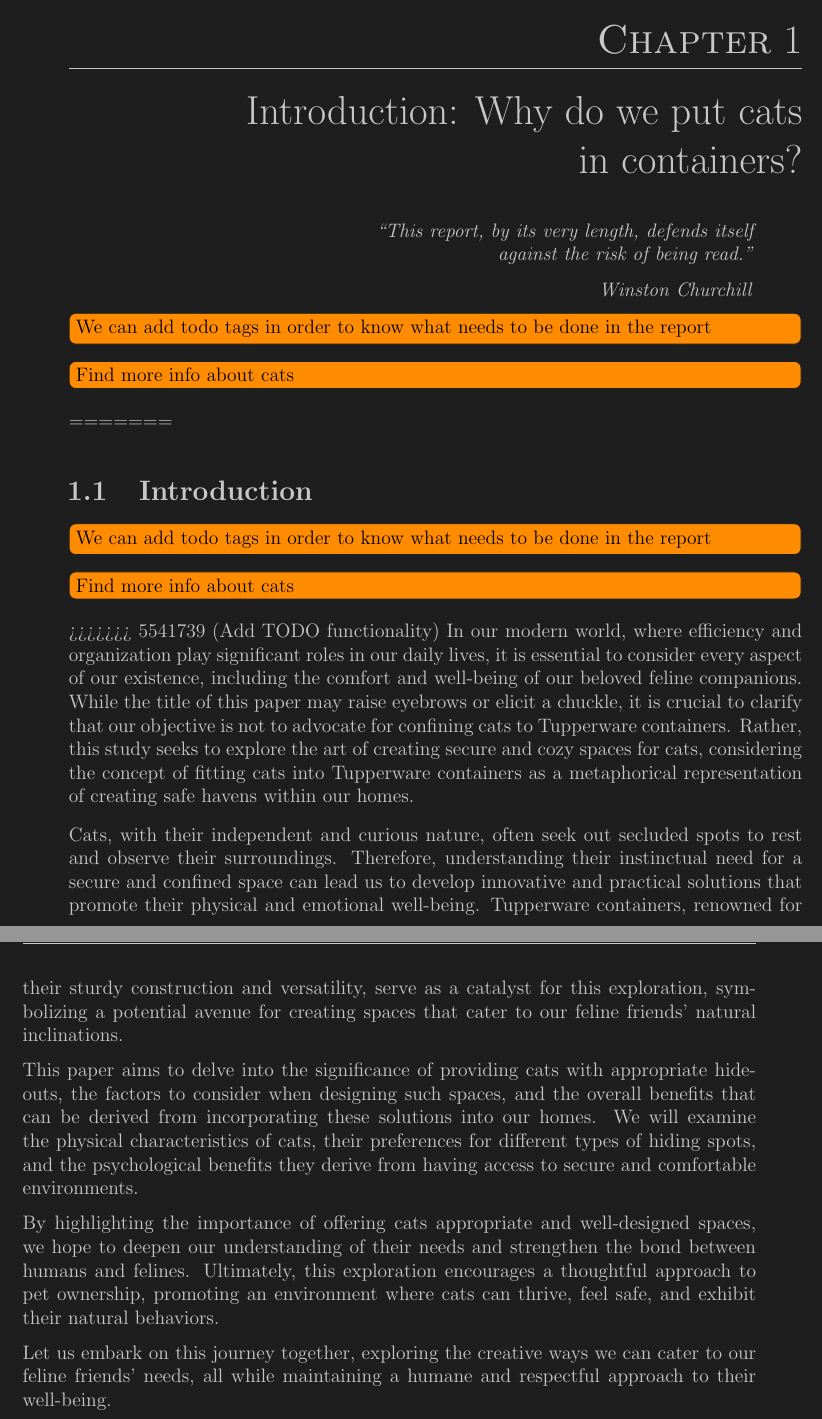
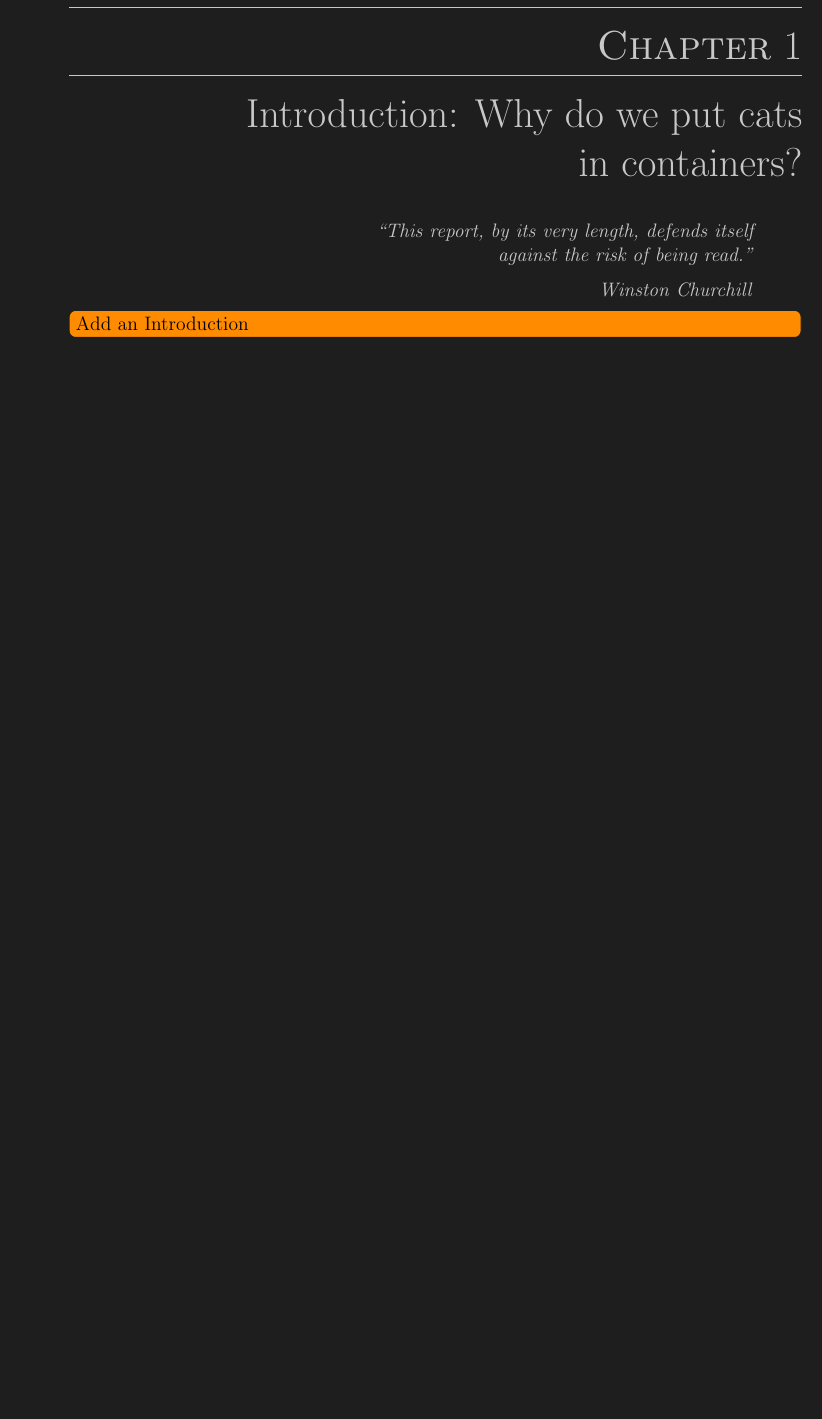
Before and after one commit to JosefUtbult/Master-Thesis-Report, a LaTeX thesis (src/report.tex, which reads src/introduction/introduction.tex): two parts of pages 16 and 17 of 21 before the commit and part of page 14 of 19 after it, the two joined at a grey line, cut so that both start at the same text, the shorter picture padded with empty space. Compiled offline with pdfLaTeX.

Commit message:
Include TODO functionality

```diff
--- a/src/introduction/introduction.tex
+++ b/src/introduction/introduction.tex
@@ -3,23 +1,4 @@
 \def\myquote{``This report, by its very length, defends itself against the risk of being read."\\[.5\baselineskip] Winston Churchill}
 
 \makechapter[\myquote]{Introduction}{Introduction}{Introduction: Why do we put cats in containers?\label{introduction}}
-
-\todo{We can add todo tags in order to know what needs to be done in the report}
-\todo{Find more info about cats}
-
-\noindent
-=======
-\section{Introduction}
-\todo{We can add todo tags in order to know what needs to be done in the report}
-\todo{Find more info about cats}
-
->>>>>>> 5541739 (Add TODO functionality)
-In our modern world, where efficiency and organization play significant roles in our daily lives, it is essential to consider every aspect of our existence, including the comfort and well-being of our beloved feline companions. While the title of this paper may raise eyebrows or elicit a chuckle, it is crucial to clarify that our objective is not to advocate for confining cats to Tupperware containers. Rather, this study seeks to explore the art of creating secure and cozy spaces for cats, considering the concept of fitting cats into Tupperware containers as a metaphorical representation of creating safe havens within our homes.
-
-Cats, with their independent and curious nature, often seek out secluded spots to rest and observe their surroundings. Therefore, understanding their instinctual need for a secure and confined space can lead us to develop innovative and practical solutions that promote their physical and emotional well-being. Tupperware containers, renowned for their sturdy construction and versatility, serve as a catalyst for this exploration, symbolizing a potential avenue for creating spaces that cater to our feline friends' natural inclinations.
-
-This paper aims to delve into the significance of providing cats with appropriate hideouts, the factors to consider when designing such spaces, and the overall benefits that can be derived from incorporating these solutions into our homes. We will examine the physical characteristics of cats, their preferences for different types of hiding spots, and the psychological benefits they derive from having access to secure and comfortable environments.
-
-By highlighting the importance of offering cats appropriate and well-designed spaces, we hope to deepen our understanding of their needs and strengthen the bond between humans and felines. Ultimately, this exploration encourages a thoughtful approach to pet ownership, promoting an environment where cats can thrive, feel safe, and exhibit their natural behaviors.
-
-Let us embark on this journey together, exploring the creative ways we can cater to our feline friends' needs, all while maintaining a humane and respectful approach to their well-being.
+\todo{Add an Introduction}
```
Also changed, not shown: src/abstract/abstract.tex (deleted, +0 -2 lines), src/acknowledgements/acknowledgements.tex (added, +3 -0 lines), src/conclusion/conclusion.tex (added, +1 -0 lines), src/discussion/discussion.tex (added, +1 -0 lines), src/method/method.tex (added, +1 -0 lines), src/result/result.tex (added, +1 -0 lines), src/theory/theory.tex (added, +1 -0 lines), src/introduction/introduction.tex (2 more changed lines).
